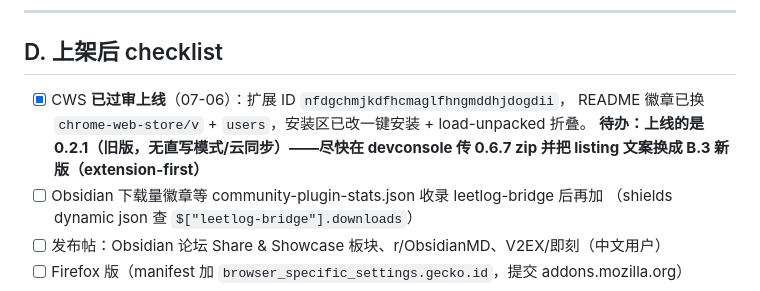
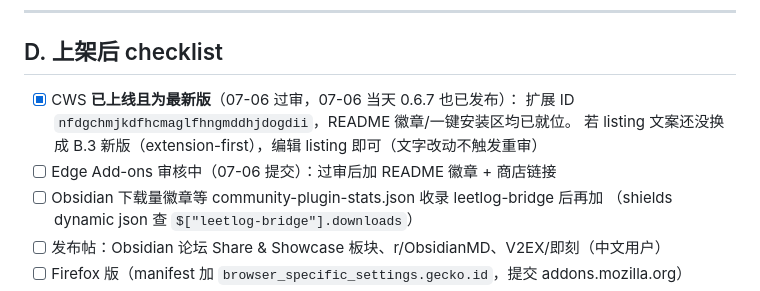
Before and after one commit to YzYhhhstudy/leetlog, a Markdown page: docs/store-submission.md, the part around the change. Rendered like a GitHub page.

Commit message:
docs: CWS serving 0.6.7 — submission checklist reflects launch-ready state
Co-Authored-By: Claude Fable 5 <noreply@anthropic.com>

```diff
--- a/docs/store-submission.md
+++ b/docs/store-submission.md
@@ -206,10 +206,10 @@ Obsidian → 设置 → 第三方插件 → 浏览 → 搜 "LeetLog" → Install
 
 ## D. 上架后 checklist
 
-- [x] CWS **已过审上线**（07-06）：扩展 ID `nfdgchmjkdfhcmaglfhngmddhjdogdii`，
-      README 徽章已换 `chrome-web-store/v` + `users`，安装区已改一键安装 + load-unpacked 折叠。
-      **待办：上线的是 0.2.1（旧版，无直写模式/云同步）——尽快在 devconsole 传 0.6.7 zip
-      并把 listing 文案换成 B.3 新版（extension-first）**
+- [x] CWS **已上线且为最新版**（07-06 过审，07-06 当天 0.6.7 也已发布）：
+      扩展 ID `nfdgchmjkdfhcmaglfhngmddhjdogdii`，README 徽章/一键安装区均已就位。
+      若 listing 文案还没换成 B.3 新版（extension-first），编辑 listing 即可（文字改动不触发重审）
+- [ ] Edge Add-ons 审核中（07-06 提交）：过审后加 README 徽章 + 商店链接
 - [ ] Obsidian 下载量徽章等 community-plugin-stats.json 收录 leetlog-bridge 后再加
       （shields dynamic json 查 `$["leetlog-bridge"].downloads`）
 - [ ] 发布帖：Obsidian 论坛 Share & Showcase 板块、r/ObsidianMD、V2EX/即刻（中文用户）
```
